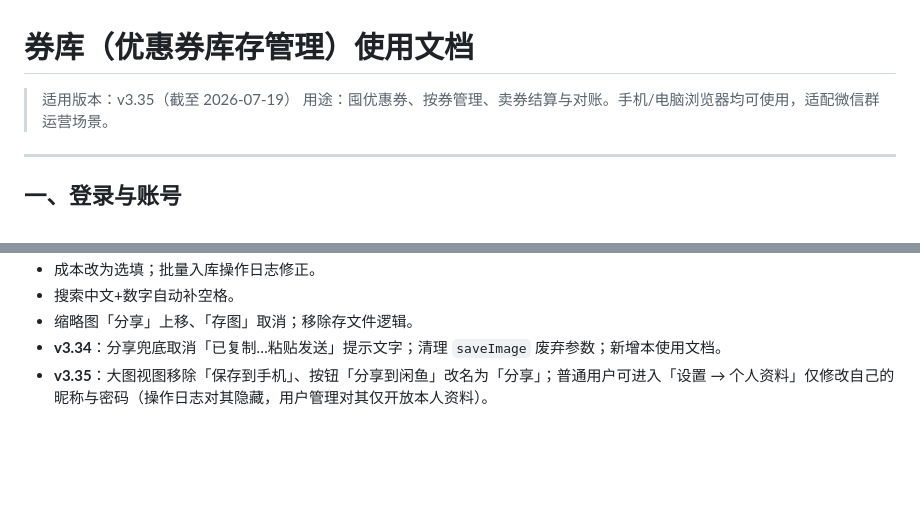
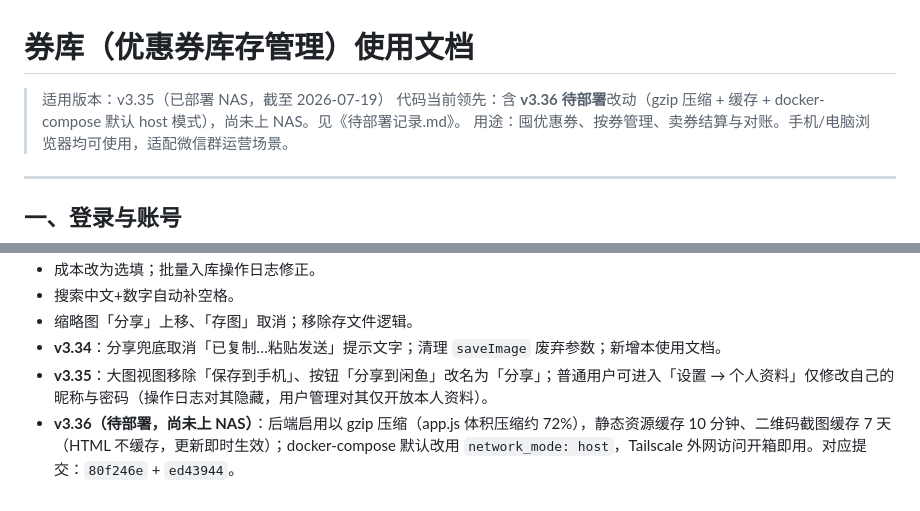
Before and after one commit to bin336/coupon-stock, a Markdown page: 使用文档.md, 2 parts joined by grey strips. Drawn GitHub-style; blank space fills up the shorter version.

Commit message:
docs: 记录 v3.36 待部署版本（gzip+缓存+host模式），新增《待部署记录.md》便于批量更新
- 使用文档顶部标注代码已领先 v3.35，含 v3.36 待部署改动
- 第十一章更新要点补充 v3.36（待部署）
- 新增《待部署记录.md》：累积改动表 + 下次部署清单 + 注意事项

```diff
--- a/使用文档.md
+++ b/使用文档.md
@@ -1,6 +1,7 @@
 # 券库（优惠券库存管理）使用文档
 
-> 适用版本：v3.35（截至 2026-07-19）
+> 适用版本：v3.35（已部署 NAS，截至 2026-07-19）
+> 代码当前领先：含 **v3.36 待部署**改动（gzip 压缩 + 缓存 + docker-compose 默认 host 模式），尚未上 NAS。见《待部署记录.md》。
 > 用途：囤优惠券、按券管理、卖券结算与对账。手机/电脑浏览器均可使用，适配微信群运营场景。
 
 ---
@@ -173,3 +174,4 @@
 - 缩略图「分享」上移、「存图」取消；移除存文件逻辑。
 - **v3.34**：分享兜底取消「已复制…粘贴发送」提示文字；清理 `saveImage` 废弃参数；新增本使用文档。
 - **v3.35**：大图视图移除「保存到手机」、按钮「分享到闲鱼」改名为「分享」；普通用户可进入「设置 → 个人资料」仅修改自己的昵称与密码（操作日志对其隐藏，用户管理对其仅开放本人资料）。
+- **v3.36（待部署，尚未上 NAS）**：后端启用以 gzip 压缩（app.js 体积压缩约 72%），静态资源缓存 10 分钟、二维码截图缓存 7 天（HTML 不缓存，更新即时生效）；docker-compose 默认改用 `network_mode: host`，Tailscale 外网访问开箱即用。对应提交：`80f246e` + `ed43944`。
```
Also changed, not shown: 待部署记录.md (added, +39 -0 lines).
